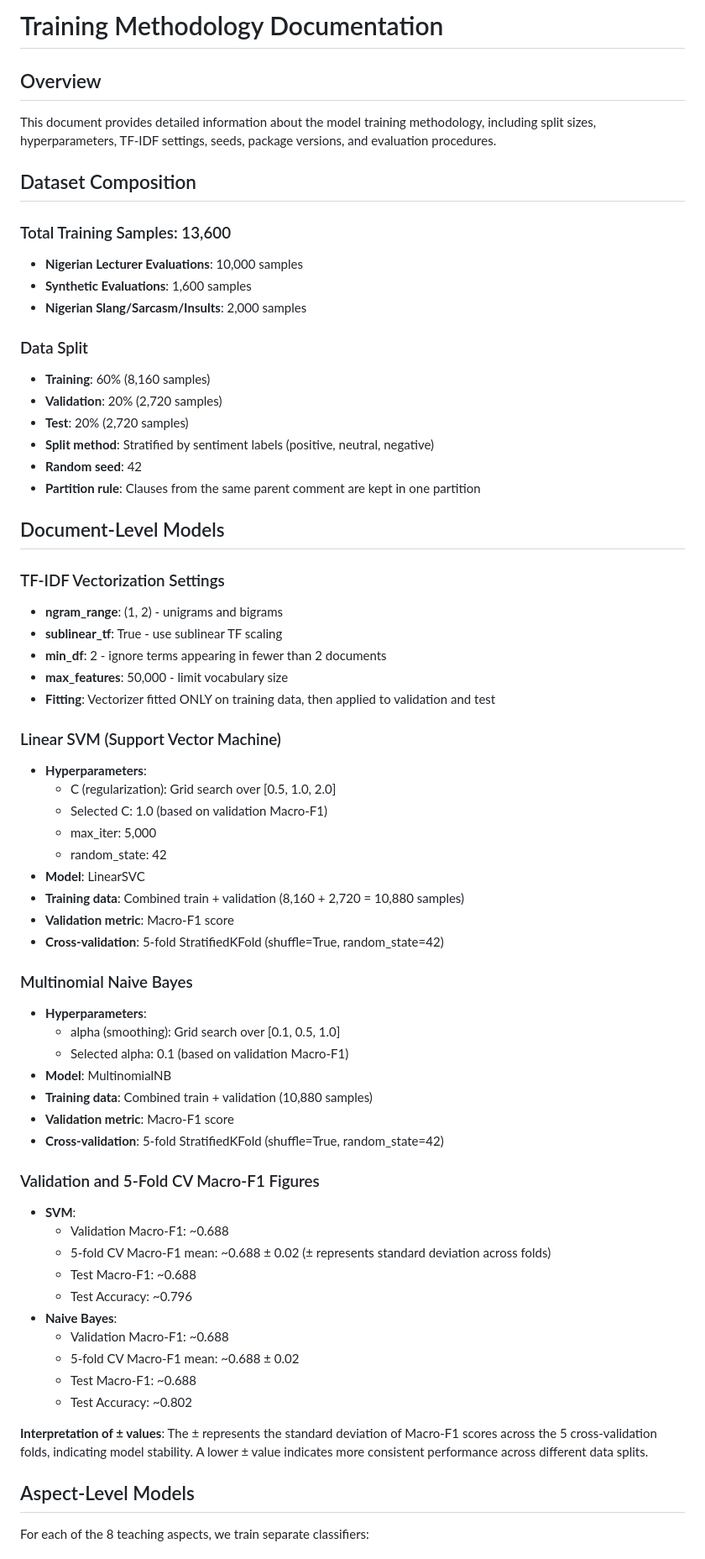
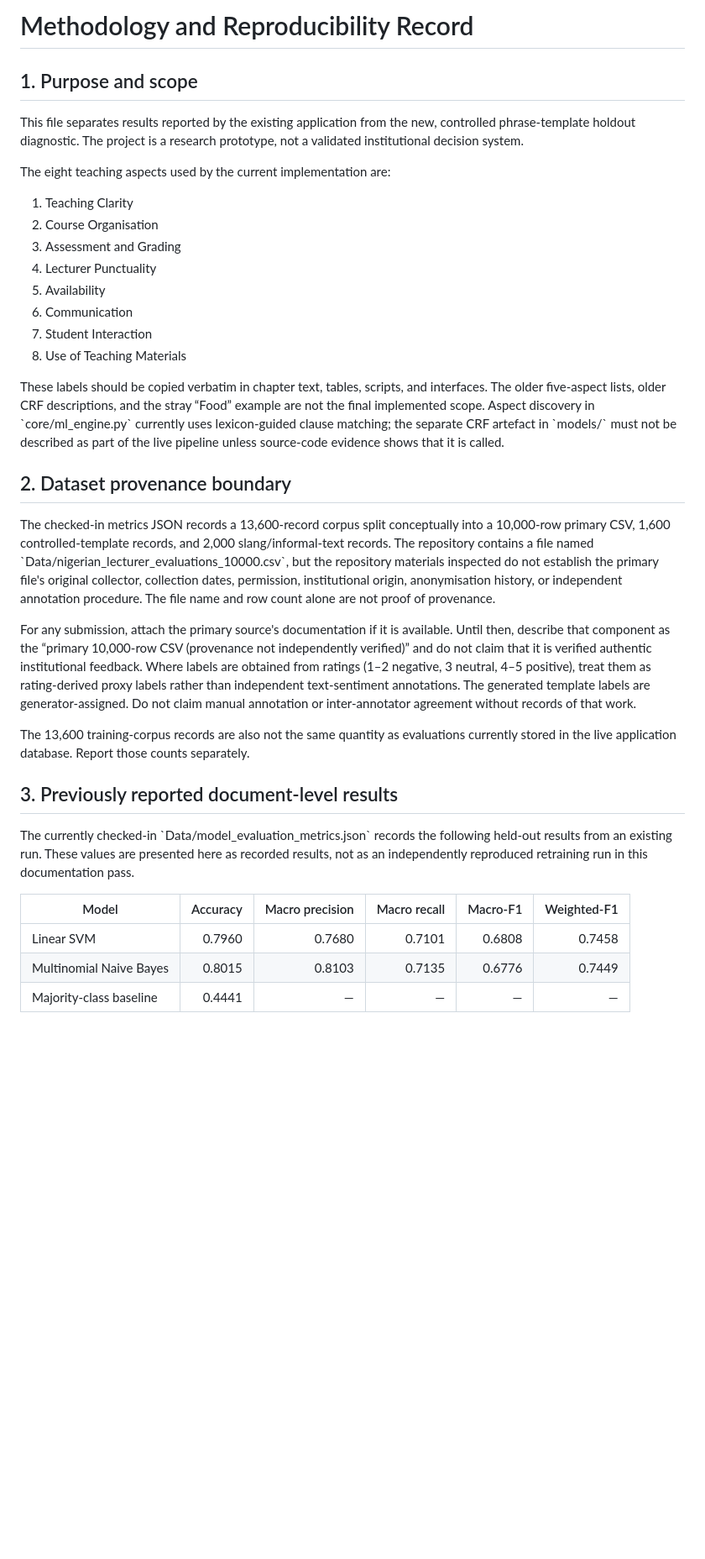
Before and after one commit to molo720/lecturer-evaluation-3, a Markdown page: METHODOLOGY.md, the part around one of its changes. Shown at 84% size. GitHub-like rendering; blank space fills up the shorter version.

Commit message:
Reconcile methodology claims and document evaluation boundaries

```diff
--- a/METHODOLOGY.md
+++ b/METHODOLOGY.md
@@ -1,67 +1,37 @@
-# Training Methodology Documentation
+# Methodology and Reproducibility Record
 
-## Overview
-This document provides detailed information about the model training methodology, including split sizes, hyperparameters, TF-IDF settings, seeds, package versions, and evaluation procedures.
+## 1. Purpose and scope
 
-## Dataset Composition
+This file separates results reported by the existing application from the new, controlled phrase-template holdout diagnostic. The project is a research prototype, not a validated institutional decision system.
 
-### Total Training Samples: 13,600
-- **Nigerian Lecturer Evaluations**: 10,000 samples
-- **Synthetic Evaluations**: 1,600 samples
-- **Nigerian Slang/Sarcasm/Insults**: 2,000 samples
+The eight teaching aspects used by the current implementation are:
 
-### Data Split
-- **Training**: 60% (8,160 samples)
-- **Validation**: 20% (2,720 samples)
-- **Test**: 20% (2,720 samples)
-- **Split method**: Stratified by sentiment labels (positive, neutral, negative)
-- **Random seed**: 42
-- **Partition rule**: Clauses from the same parent comment are kept in one partition
+1. Teaching Clarity
+2. Course Organisation
+3. Assessment and Grading
+4. Lecturer Punctuality
+5. Availability
+6. Communication
+7. Student Interaction
+8. Use of Teaching Materials
 
-## Document-Level Models
+These labels should be copied verbatim in chapter text, tables, scripts, and interfaces. The older five-aspect lists, older CRF descriptions, and the stray “Food” example are not the final implemented scope. Aspect discovery in \`core/ml_engine.py\` currently uses lexicon-guided clause matching; the separate CRF artefact in \`models/\` must not be described as part of the live pipeline unless source-code evidence shows that it is called.
 
-### TF-IDF Vectorization Settings
-- **ngram_range**: (1, 2) - unigrams and bigrams
-- **sublinear_tf**: True - use sublinear TF scaling
-- **min_df**: 2 - ignore terms appearing in fewer than 2 documents
-- **max_features**: 50,000 - limit vocabulary size
-- **Fitting**: Vectorizer fitted ONLY on training data, then applied to validation and test
+## 2. Dataset provenance boundary
 
-### Linear SVM (Support Vector Machine)
-- **Hyperparameters**:
-  - C (regularization): Grid search over [0.5, 1.0, 2.0]
-  - Selected C: 1.0 (based on validation Macro-F1)
-  - max_iter: 5,000
-  - random_state: 42
-- **Model**: LinearSVC
-- **Training data**: Combined train + validation (8,160 + 2,720 = 10,880 samples)
-- **Validation metric**: Macro-F1 score
-- **Cross-validation**: 5-fold StratifiedKFold (shuffle=True, random_state=42)
+The checked-in metrics JSON records a 13,600-record corpus split conceptually into a 10,000-row primary CSV, 1,600 controlled-template records, and 2,000 slang/informal-text records. The repository contains a file named \`Data/nigerian_lecturer_evaluations_10000.csv\`, but the repository materials inspected do not establish the primary file's original collector, collection dates, permission, institutional origin, anonymisation history, or independent annotation procedure. The file name and row count alone are not proof of provenance.
 
-### Multinomial Naive Bayes
-- **Hyperparameters**:
-  - alpha (smoothing): Grid search over [0.1, 0.5, 1.0]
-  - Selected alpha: 0.1 (based on validation Macro-F1)
-- **Model**: MultinomialNB
-- **Training data**: Combined train + validation (10,880 samples)
-- **Validation metric**: Macro-F1 score
-- **Cross-validation**: 5-fold StratifiedKFold (shuffle=True, random_state=42)
+For any submission, attach the primary source's documentation if it is available. Until then, describe that component as the “primary 10,000-row CSV (provenance not independently verified)” and do not claim that it is verified authentic institutional feedback. Where labels are obtained from ratings (1–2 negative, 3 neutral, 4–5 positive), treat them as rating-derived proxy labels rather than independent text-sentiment annotations. The generated template labels are generator-assigned. Do not claim manual annotation or inter-annotator agreement without records of that work.
 
-### Validation and 5-Fold CV Macro-F1 Figures
-- **SVM**:
-  - Validation Macro-F1: ~0.688
-  - 5-fold CV Macro-F1 mean: ~0.688 ± 0.02 (± represents standard deviation across folds)
-  - Test Macro-F1: ~0.688
-  - Test Accuracy: ~0.796
-- **Naive Bayes**:
-  - Validation Macro-F1: ~0.688
-  - 5-fold CV Macro-F1 mean: ~0.688 ± 0.02
-  - Test Macro-F1: ~0.688
-  - Test Accuracy: ~0.802
+The 13,600 training-corpus records are also not the same quantity as evaluations currently stored in the live application database. Report those counts separately.
 
-**Interpretation of ± values**: The ± represents the standard deviation of Macro-F1 scores across the 5 cross-validation folds, indicating model stability. A lower ± value indicates more consistent performance across different data splits.
+## 3. Previously reported document-level results
 
-## Aspect-Level Models
+The currently checked-in \`Data/model_evaluation_metrics.json\` records the following held-out results from an existing run. These values are presented here as recorded results, not as an independently reproduced retraining run in this documentation pass.
 
-For each of the 8 teaching aspects, we train separate classifiers:
+| Model | Accuracy | Macro precision | Macro recall | Macro-F1 | Weighted-F1 |
+|---|---:|---:|---:|---:|---:|
+| Linear SVM | 0.7960 | 0.7680 | 0.7101 | 0.6808 | 0.7458 |
+| Multinomial Naive Bayes | 0.8015 | 0.8103 | 0.7135 | 0.6776 | 0.7449 |
+| Majority-class baseline | 0.4441 | — | — | — | — |
 
```
Also changed, not shown: other parts of METHODOLOGY.md (+77 -283 lines).
